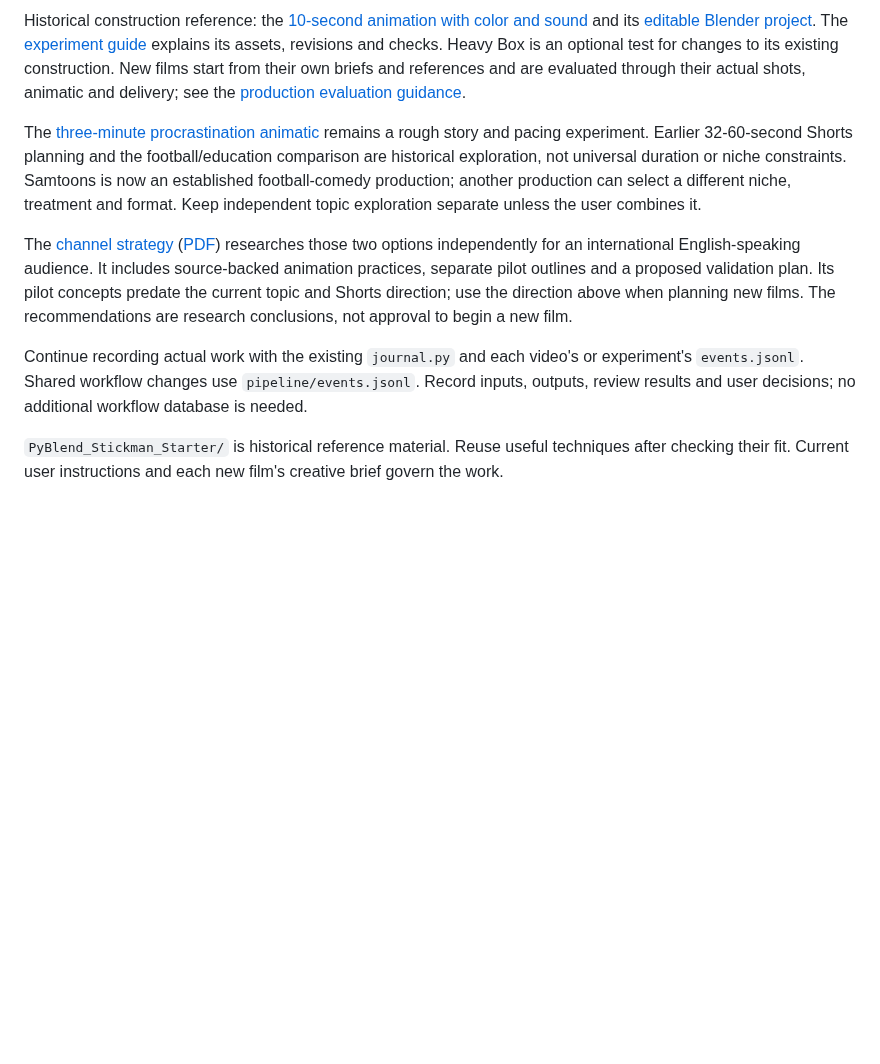
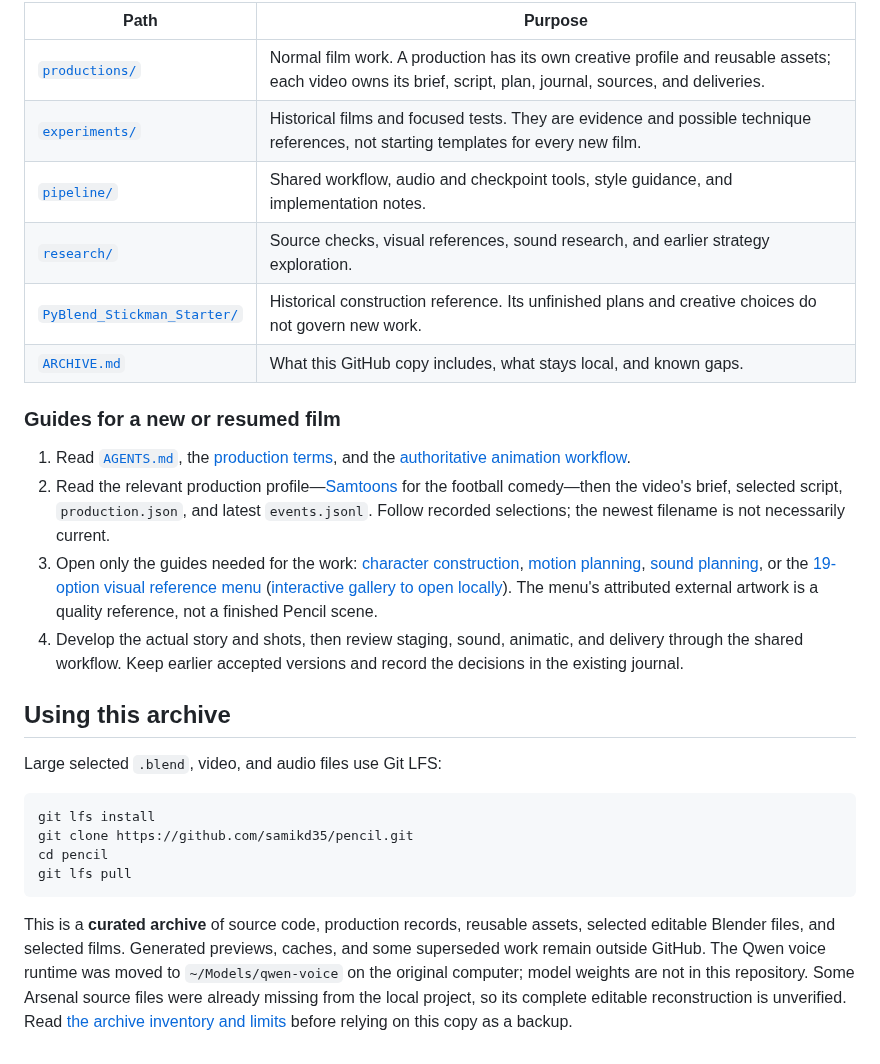
Before and after one commit to samikd35/pencil, a Markdown page: README.md, the part around one of its changes. Rendered like a GitHub page; blank space fills up the shorter version.

````diff
--- a/README.md
+++ b/README.md
@@ -24,10 +39,29 @@ Previous film: [The Goalkeeper Who Scored the Winner](experiments/003_alisson_wi
 
-Historical construction reference: the [10-second animation with color and sound](experiments/001_heavy_box/artifacts/finish-v002/preview-with-sound.mp4) and its [editable Blender project](experiments/001_heavy_box/artifacts/finish-v002/character-and-effects.blend). The [experiment guide](experiments/001_heavy_box/README.md) explains its assets, revisions and checks. Heavy Box is an optional test for changes to its existing construction. New films start from their own briefs and references and are evaluated through their actual shots, animatic and delivery; see the [production evaluation guidance](pipeline/styles/construction.md#evaluate-the-current-production).
+| Path | Purpose |
+| --- | --- |
+| [`productions/`](productions/README.md) | Normal film work. A production has its own creative profile and reusable assets; each video owns its brief, script, plan, journal, sources, and deliveries. |
+| [`experiments/`](experiments/) | Historical films and focused tests. They are evidence and possible technique references, not starting templates for every new film. |
+| [`pipeline/`](pipeline/README.md) | Shared workflow, audio and checkpoint tools, style guidance, and implementation notes. |
+| [`research/`](research/) | Source checks, visual references, sound research, and earlier strategy exploration. |
+| [`PyBlend_Stickman_Starter/`](PyBlend_Stickman_Starter/) | Historical construction reference. Its unfinished plans and creative choices do not govern new work. |
+| [`ARCHIVE.md`](ARCHIVE.md) | What this GitHub copy includes, what stays local, and known gaps. |
 
-The [three-minute procrastination animatic](experiments/002_procrastination/README.md) remains a rough story and pacing experiment. Earlier 32-60-second Shorts planning and the football/education comparison are historical exploration, not universal duration or niche constraints. Samtoons is now an established football-comedy production; another production can select a different niche, treatment and format. Keep independent topic exploration separate unless the user combines it.
+### Guides for a new or resumed film
 
-The [channel strategy](research/stickman-channel-strategy.md) ([PDF](output/pdf/stickman-channel-strategy.pdf)) researches those two options independently for an international English-speaking audience. It includes source-backed animation practices, separate pilot outlines and a proposed validation plan. Its pilot concepts predate the current topic and Shorts direction; use the direction above when planning new films. The recommendations are research conclusions, not approval to begin a new film.
+1. Read [`AGENTS.md`](AGENTS.md), the [production terms](CONTEXT.md), and the [authoritative animation workflow](pipeline/SKILL.md).
+2. Read the relevant production profile—[Samtoons](productions/Samtoons/README.md) for the football comedy—then the video's brief, selected script, `production.json`, and latest `events.jsonl`. Follow recorded selections; the newest filename is not necessarily current.
+3. Open only the guides needed for the work: [character construction](pipeline/styles/construction.md), [motion planning](pipeline/motion-planning.md), [sound planning](pipeline/sound-planning-method.md), or the [19-option visual reference menu](pipeline/styles/menu.png) ([interactive gallery to open locally](pipeline/styles/gallery.html)). The menu's attributed external artwork is a quality reference, not a finished Pencil scene.
+4. Develop the actual story and shots, then review staging, sound, animatic, and delivery through the shared workflow. Keep earlier accepted versions and record the decisions in the existing journal.
 
-Continue recording actual work with the existing `journal.py` and each video's or experiment's `events.jsonl`. Shared workflow changes use `pipeline/events.jsonl`. Record inputs, outputs, review results and user decisions; no additional workflow database is needed.
+## Using this archive
 
-`PyBlend_Stickman_Starter/` is historical reference material. Reuse useful techniques after checking their fit. Current user instructions and each new film's creative brief govern the work.
+Large selected `.blend`, video, and audio files use Git LFS:
+
+```sh
+git lfs install
+git clone https://github.com/samikd35/pencil.git
+cd pencil
+git lfs pull
+```
+
+This is a **curated archive** of source code, production records, reusable assets, selected editable Blender files, and selected films. Generated previews, caches, and some superseded work remain outside GitHub. The Qwen voice runtime was moved to `~/Models/qwen-voice` on the original computer; model weights are not in this repository. Some Arsenal source files were already missing from the local project, so its complete editable reconstruction is unverified. Read [the archive inventory and limits](ARCHIVE.md) before relying on this copy as a backup.
````
Also changed, not shown: other parts of README.md (+27 -12 lines), docs/images/arsenal-comedy.jpg (added), docs/images/heavy-box.jpg (added), docs/images/manchester-derby.jpg (added).
